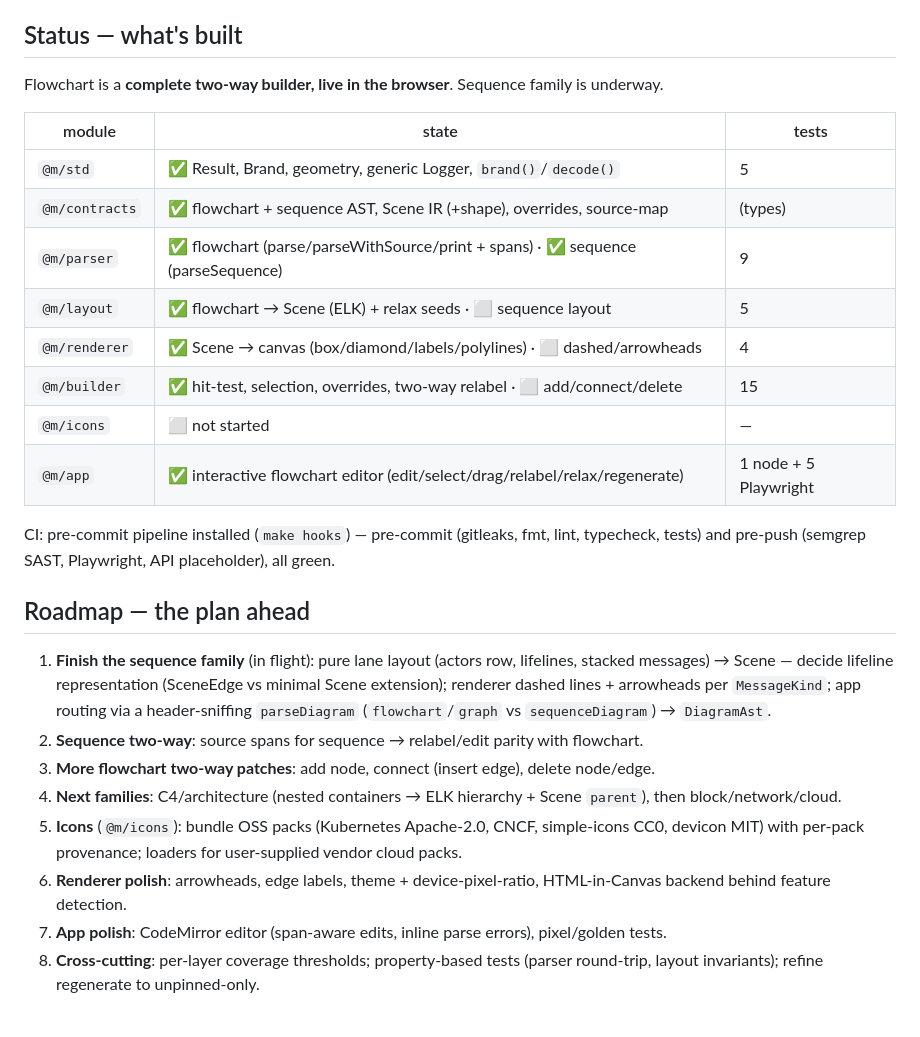
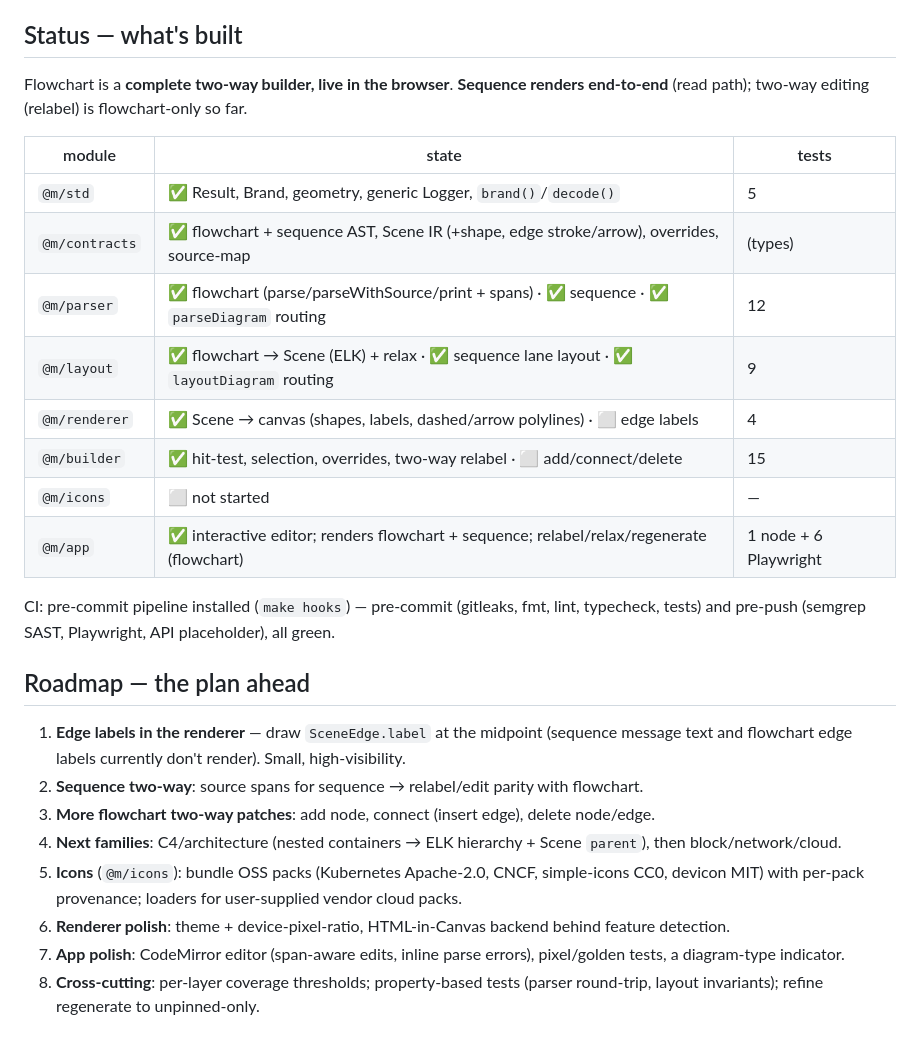
Before and after one commit to e6qu/mermollusc, a Markdown page: PLAN.md, the part around the change. GitHub-like rendering.

Commit message:
docs: PLAN status+roadmap — sequence renders end-to-end

```diff
--- a/PLAN.md
+++ b/PLAN.md
@@ -62,37 +62,36 @@ elkjs 0.11.1 · fast-check 4.8.0 · @types/node 25.9.3 · pnpm 11.6.0 · chevrot
 
 ## Status — what's built
 
-Flowchart is a **complete two-way builder, live in the browser**. Sequence family is underway.
+Flowchart is a **complete two-way builder, live in the browser**. **Sequence renders end-to-end**
+(read path); two-way editing (relabel) is flowchart-only so far.
 
 | module | state | tests |
 |--------|-------|-------|
 | `@m/std` | ✅ Result, Brand, geometry, generic Logger, `brand()`/`decode()` | 5 |
-| `@m/contracts` | ✅ flowchart + sequence AST, Scene IR (+shape), overrides, source-map | (types) |
-| `@m/parser` | ✅ flowchart (parse/parseWithSource/print + spans) · ✅ sequence (parseSequence) | 9 |
-| `@m/layout` | ✅ flowchart → Scene (ELK) + relax seeds · ⬜ sequence layout | 5 |
-| `@m/renderer` | ✅ Scene → canvas (box/diamond/labels/polylines) · ⬜ dashed/arrowheads | 4 |
+| `@m/contracts` | ✅ flowchart + sequence AST, Scene IR (+shape, edge stroke/arrow), overrides, source-map | (types) |
+| `@m/parser` | ✅ flowchart (parse/parseWithSource/print + spans) · ✅ sequence · ✅ `parseDiagram` routing | 12 |
+| `@m/layout` | ✅ flowchart → Scene (ELK) + relax · ✅ sequence lane layout · ✅ `layoutDiagram` routing | 9 |
+| `@m/renderer` | ✅ Scene → canvas (shapes, labels, dashed/arrow polylines) · ⬜ edge labels | 4 |
 | `@m/builder` | ✅ hit-test, selection, overrides, two-way relabel · ⬜ add/connect/delete | 15 |
 | `@m/icons` | ⬜ not started | — |
-| `@m/app` | ✅ interactive flowchart editor (edit/select/drag/relabel/relax/regenerate) | 1 node + 5 Playwright |
+| `@m/app` | ✅ interactive editor; renders flowchart + sequence; relabel/relax/regenerate (flowchart) | 1 node + 6 Playwright |
 
 CI: pre-commit pipeline installed (`make hooks`) — pre-commit (gitleaks, fmt, lint, typecheck,
 tests) and pre-push (semgrep SAST, Playwright, API placeholder), all green.
 
 ## Roadmap — the plan ahead
 
-1. **Finish the sequence family** (in flight): pure lane layout (actors row, lifelines, stacked
-   messages) → Scene — decide lifeline representation (SceneEdge vs minimal Scene extension);
-   renderer dashed lines + arrowheads per `MessageKind`; app routing via a header-sniffing
-   `parseDiagram` (`flowchart`/`graph` vs `sequenceDiagram`) → `DiagramAst`.
+1. **Edge labels in the renderer** — draw `SceneEdge.label` at the midpoint (sequence message
+   text and flowchart edge labels currently don't render). Small, high-visibility.
 2. **Sequence two-way**: source spans for sequence → relabel/edit parity with flowchart.
 3. **More flowchart two-way patches**: add node, connect (insert edge), delete node/edge.
 4. **Next families**: C4/architecture (nested containers → ELK hierarchy + Scene `parent`),
    then block/network/cloud.
 5. **Icons** (`@m/icons`): bundle OSS packs (Kubernetes Apache-2.0, CNCF, simple-icons CC0,
    devicon MIT) with per-pack provenance; loaders for user-supplied vendor cloud packs.
-6. **Renderer polish**: arrowheads, edge labels, theme + device-pixel-ratio, HTML-in-Canvas
-   backend behind feature detection.
-7. **App polish**: CodeMirror editor (span-aware edits, inline parse errors), pixel/golden tests.
+6. **Renderer polish**: theme + device-pixel-ratio, HTML-in-Canvas backend behind feature detection.
+7. **App polish**: CodeMirror editor (span-aware edits, inline parse errors), pixel/golden tests,
+   a diagram-type indicator.
 8. **Cross-cutting**: per-layer coverage thresholds; property-based tests (parser round-trip,
    layout invariants); refine regenerate to unpinned-only.
 
```
